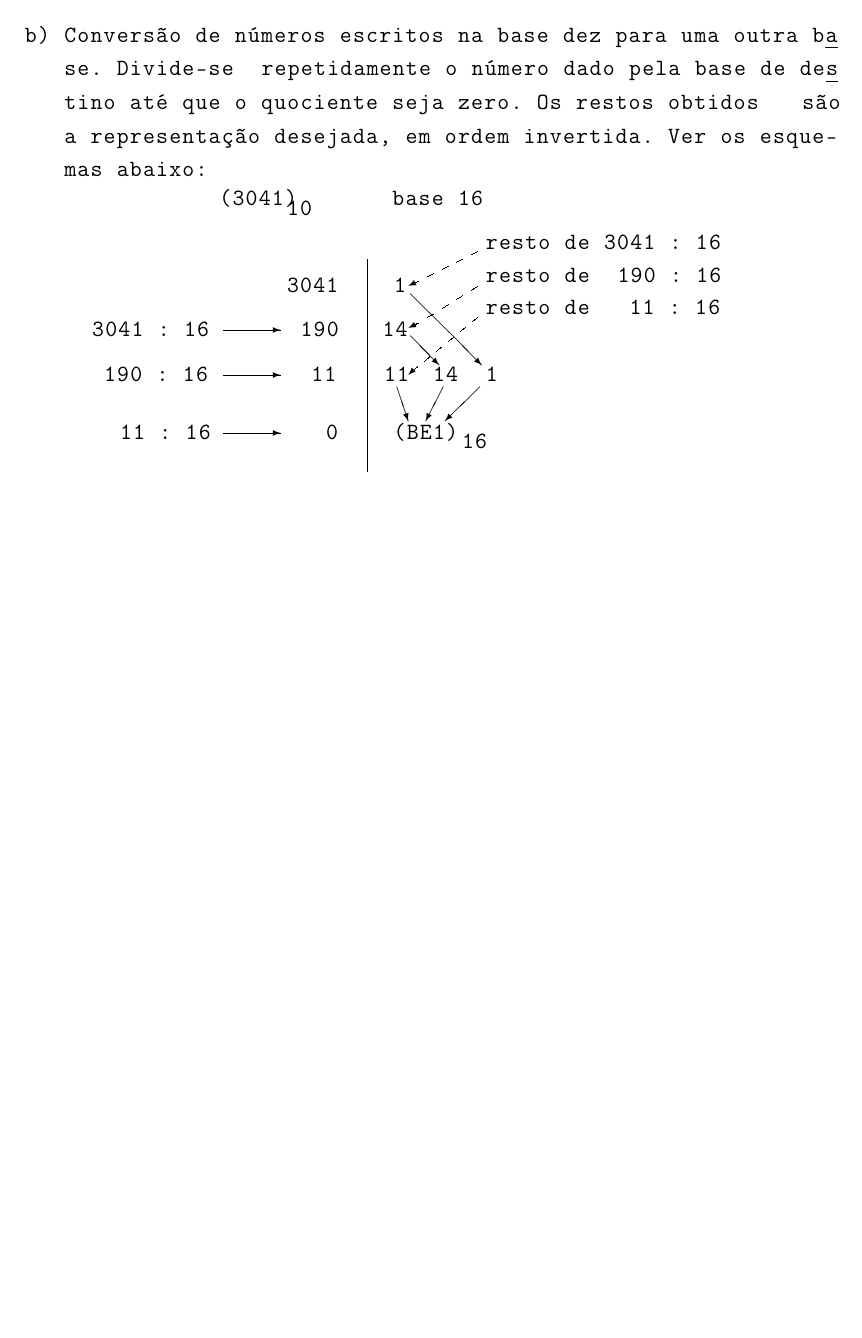
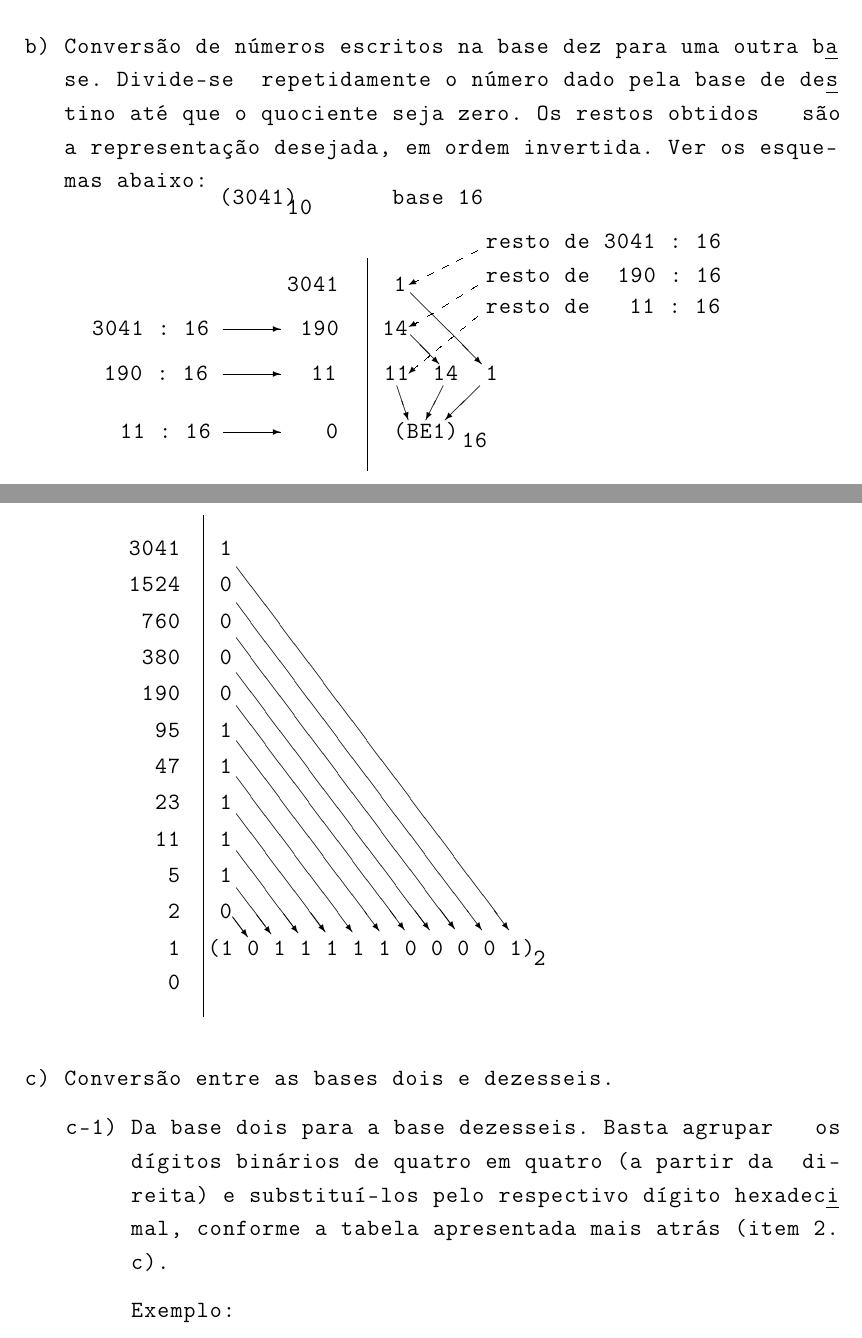
Before and after one commit to PeterLemon/LaTeX, a LaTeX document (Montador Do Patinho Feio Julho 1977/Montador Do Patinho Feio Julho 1977.tex): part of page 9 of 9 before the commit and two parts of pages 9 and 10 of 10 after it, the two joined at a grey line, cut so that both start at the same text, the shorter picture padded with empty space. Compiled offline with pdfLaTeX.

Commit message:
Patinho Feio (Update)

```diff
--- a/Montador Do Patinho Feio Julho 1977/Montador Do Patinho Feio Julho 1977.tex
+++ b/Montador Do Patinho Feio Julho 1977/Montador Do Patinho Feio Julho 1977.tex
@@ -27,9 +27,9 @@
 \fancyhf{}
 \renewcommand\headrulewidth{0pt}
 
+\usepackage{epic}
+
 \frenchspacing
-
-\usepackage{epic}
 
 \begin{document}
 
@@ -351,14 +349,13 @@ abaixo:\\}\\[-0.5em]
 \put(167,48){\vector(0,-1){15}}
 \put(228.5,33){\vector(0,1){15}}
 \put(293.5,48){\vector(0,-1){15}}
-\end{picture}
+\end{picture}\\[-2.5em]
 
-\noindent \\[-4em]
 \item \an{Conversão de números escritos na base dez para uma outra b{\uline a}\\
 se. Divide-se} \ \ \,\an{repetidamente o número dado pela base de de{\uline s}\\
 tino até que o quociente seja zero. Os restos obtidos \hfill são\\
 a representação desejada, em ordem invertida. Ver os esque-\\
-mas abaixo:}\\[-2em]
+mas abaixo:}\\[-2.5em]
 
 \phantom \ \ \ \ \ \ \ \ \ \ \ \ \ \ \an{(3041)} \ \ \ \ \ \ \ \ \ \an{base 16}\\[-1em]
 \phantom \ \ \ \ \ \ \ \ \ \ \ \ \ \ \ \ \ \, \, \an{10}\\
@@ -395,11 +392,62 @@ mas abaixo:}\\[-2em]
 
 \newpage
 
+\ \ \ \ \ \ \ \ \ \ \ \ \ \ \ \, \an{(3041)} \ \ \ \ \ \ \ \ \an{base 2}\\[-1em]
+\phantom \ \ \ \ \ \ \ \ \ \ \ \ \ \ \ \ \ \ \ \ \, \, \an{10}\\[-0.5em]
 
+\hskip 2.7em \ \an{3041} \ \ \, 1\\[-1.7em]
+\par
+\hskip 2.7em \ \an{1524} \ \ \, 0\\[-1.7em]
+\par
+\hskip 3.25em \ \an{760} \ \ \, 0\\[-1.7em]
+\par
+\hskip 3.25em \ \an{380} \ \ \, 0\\[-1.7em]
+\par
+\hskip 3.25em \ \an{190} \ \ \, 0\\[-1.7em]
+\par
+\hskip 3.8em \ \an{95} \ \ \, 1\\[-1.7em]
+\par
+\hskip 3.8em \ \an{47} \ \ \, 1\\[-1.7em]
+\par
+\hskip 3.8em \ \an{23} \ \ \, 1\\[-1.7em]
+\par
+\hskip 3.8em \ \an{11} \ \ \, 1\\[-1.7em]
+\par
+\hskip 4.35em \ \an{5} \ \ \, 1\\[-1.7em]
+\par
+\hskip 4.35em \ \an{2} \ \ \, 0\\[-1.7em]
+\par
+\hskip 4.35em \ \an{1} \ \ \, \an{(1 0 1 1 1 1 1 0 0 0 0 1)}\\[-1em]
+\phantom \ \ \ \ \ \ \ \ \ \ \ \ \ \ \ \ \ \ \ \ \ \ \ \ \ \ \ \ \ \ \ \ \ \ \ \ \ \ \, 2\\[-2.2em]
+\par
+\hskip 4.35em \ \an{0}
 
+\begin{picture}(0,0)
+\put(72,8){\line(0,1){260}}
+\put(89,241){\vector(3,-4){141}}
+\put(89,222){\vector(3,-4){127}}
+\put(89,204){\vector(3,-4){113}}
+\put(89,186){\vector(3,-4){100}}
+\put(89,169){\vector(3,-4){87}}
+\put(89,151){\vector(3,-4){74}}
+\put(89,132){\vector(3,-4){60}}
+\put(89,113){\vector(3,-4){46}}
+\put(89,94){\vector(3,-4){32}}
+\put(89,75){\vector(3,-4){18}}
+\put(87,60){\vector(3,-4){8}}
+\end{picture}\\[-2em]
 
+\item \an{Conversão entre as bases dois e dezesseis.}
 
+\begin{enumerate}[label=c\hskip 0.05em-\hskip 0.05em \arabic*\hskip 0.05em ), align=left, leftmargin=2.8em, labelsep=0.4em, itemsep=1em, topsep=0em]
+\item \an{Da base dois para a base dezesseis. Basta agrupar \hfill os\\
+dígitos binários de quatro em quatro (a partir da \hfill di-\\
+reita) e substituí-los pelo respectivo dígito hexadec{\uline i}\\
+mal, conforme a tabela apresentada mais atrás (item 2.\\
+c).}\\[-1em]
 
+\an{Exemplo:}
+\end{enumerate}
 
 \end{enumerate}
 
```
Also changed, not shown: Montador Do Patinho Feio Julho 1977/Montador Do Patinho Feio Julho 1977.pdf, Montador Do Patinho Feio Julho 1977/Montador Do Patinho Feio Julho 1977.tex (14 more changed lines).
